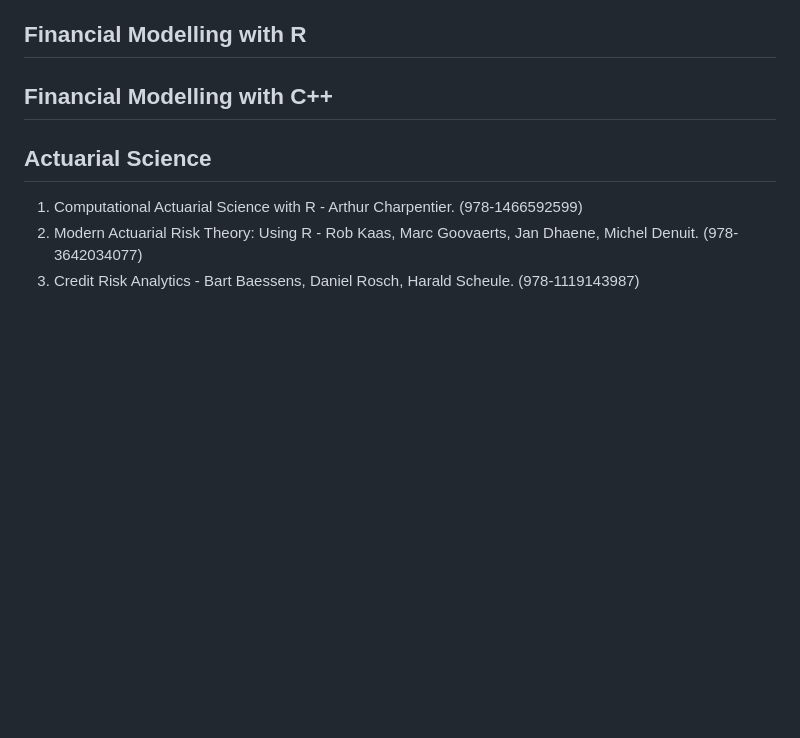
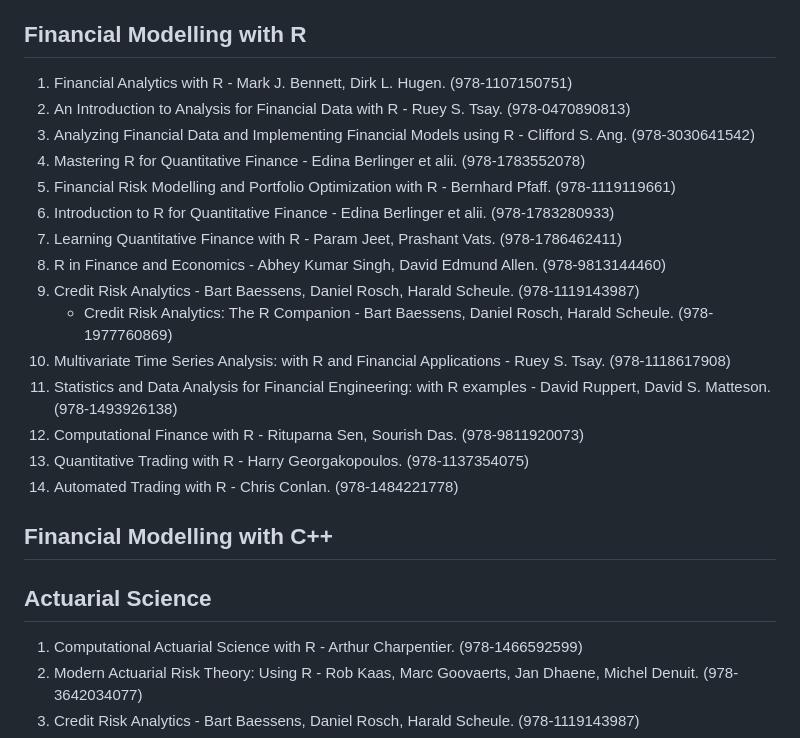
Before and after one commit to nsi6000/handbook, a Markdown page: src/management.md, the part around the change. Drawn GitHub-style; blank space fills up the shorter version.

```diff
--- a/src/management.md
+++ b/src/management.md
@@ -54,6 +54,21 @@
 15. Algorithmic Trading with Python - Chris Conlan. (979-8632784986)
 16. Python for Algorithmic Trading - Yves Hilpisch. (978-1492053354)
 ## Financial Modelling with R
+1. Financial Analytics with R - Mark J. Bennett, Dirk L. Hugen. (978-1107150751)
+2. An Introduction to Analysis for Financial Data with R - Ruey S. Tsay. (978-0470890813)
+3. Analyzing Financial Data and Implementing Financial Models using R - Clifford S. Ang. (978-3030641542)
+4. Mastering R for Quantitative Finance - Edina Berlinger et alii. (978-1783552078)
+5. Financial Risk Modelling and Portfolio Optimization with R - Bernhard Pfaff. (978-1119119661)
+6. Introduction to R for Quantitative Finance - Edina Berlinger et alii. (978-1783280933)
+7. Learning Quantitative Finance with R - Param Jeet, Prashant Vats. (978-1786462411)
+8. R in Finance and Economics - Abhey Kumar Singh, David Edmund Allen. (978-9813144460)
+9. Credit Risk Analytics - Bart Baessens, Daniel Rosch, Harald Scheule. (978-1119143987)
+    - Credit Risk Analytics: The R Companion - Bart Baessens, Daniel Rosch, Harald Scheule. (978-1977760869)
+10. Multivariate Time Series Analysis: with R and Financial Applications - Ruey S. Tsay. (978-1118617908)
+11. Statistics and Data Analysis for Financial Engineering: with R examples - David Ruppert, David S. Matteson. (978-1493926138)
+12. Computational Finance with R - Rituparna Sen, Sourish Das. (978-9811920073)
+13. Quantitative Trading with R - Harry Georgakopoulos. (978-1137354075)
+14. Automated Trading with R - Chris Conlan. (978-1484221778)
 ## Financial Modelling with C++
 ## Actuarial Science
 1. Computational Actuarial Science with R - Arthur Charpentier. (978-1466592599)
```
